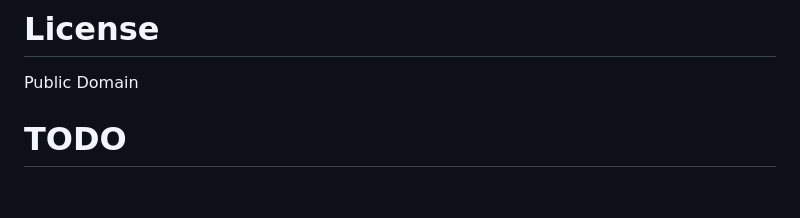
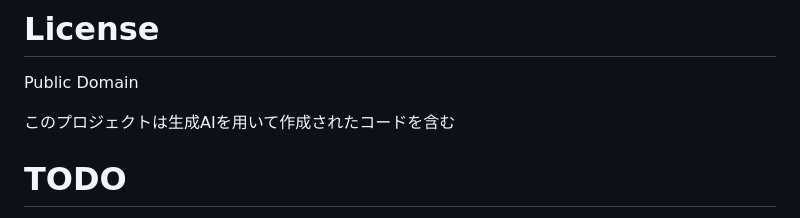
Before and after one commit to MichinariNukazawa/DanTagCopy_diffusion_tags_clipboard_webextension, a Markdown page: README.md, the part around the change. Rendered like a GitHub page; blank space fills up the shorter version.

```diff
--- a/README.md
+++ b/README.md
@@ -37,6 +37,8 @@ FireFox,Chromeに対応しています。
 
 # License
 Public Domain
+
+このプロジェクトは生成AIを用いて作成されたコードを含む
 
 
 # TODO
```
